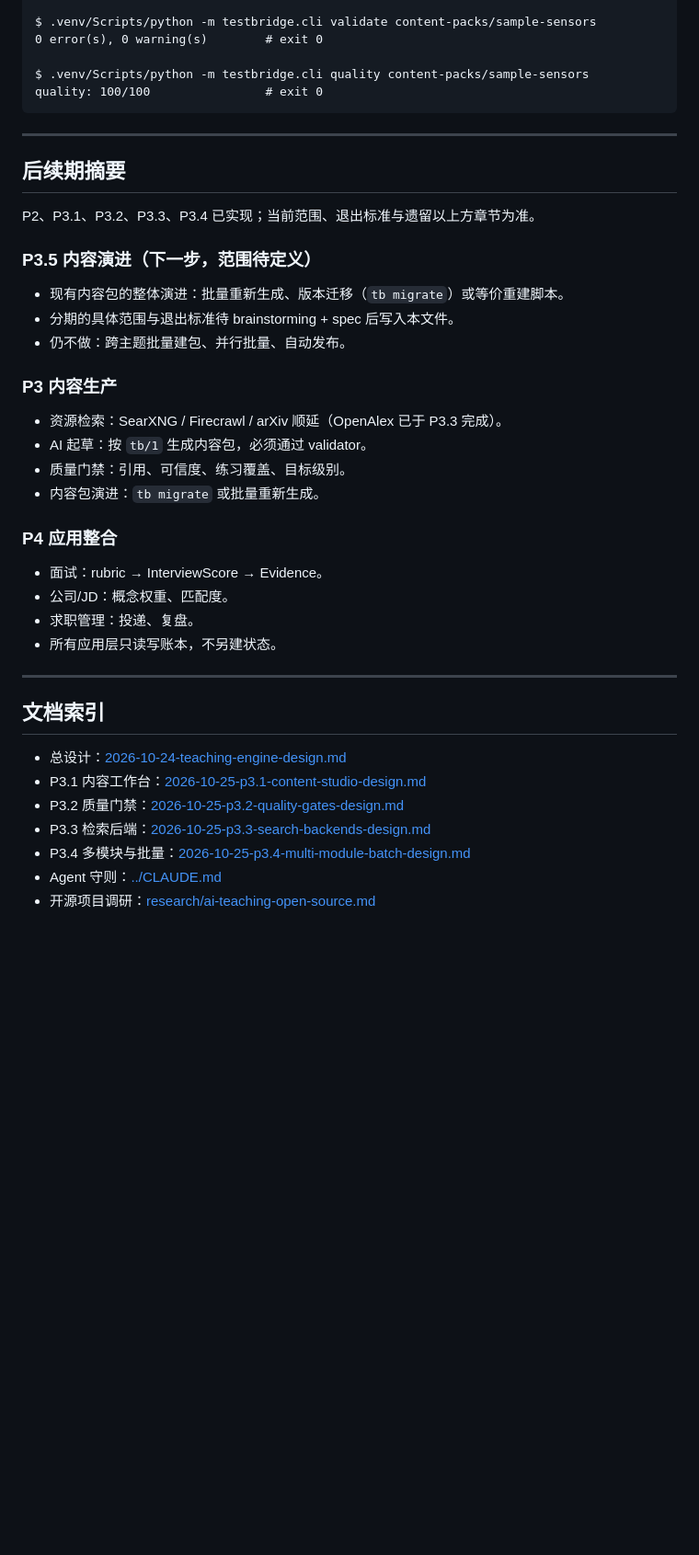
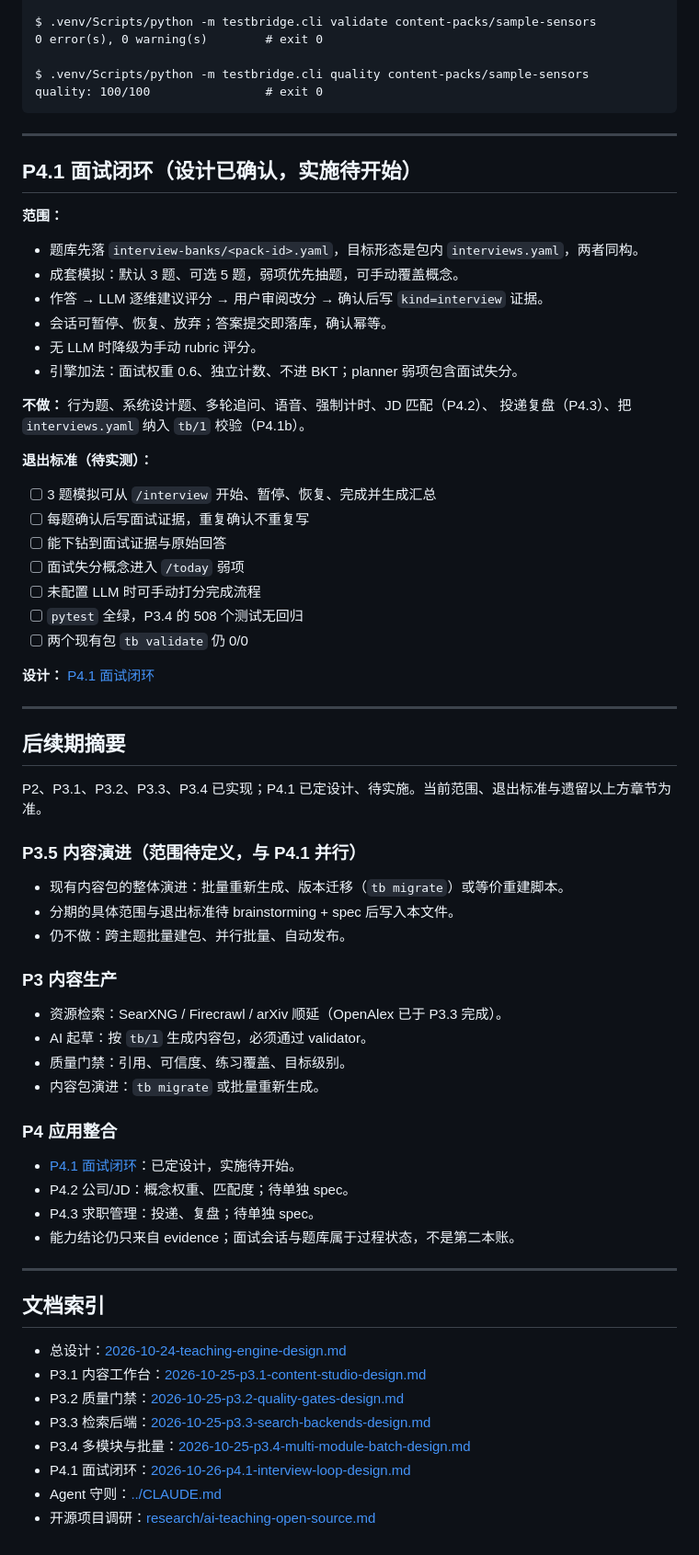
Before and after one commit to daoyuzuo/learning-robot, a Markdown page: docs/ROADMAP.md, the part around one of its changes. Shown at 92% size. GitHub-like rendering; blank space fills up the shorter version.

Commit message:
docs: spec P4.1 interview loop

```diff
--- a/docs/ROADMAP.md
+++ b/docs/ROADMAP.md
@@ -305,11 +308,39 @@ quality: 100/100                # exit 0
 
 ---
 
+## P4.1 面试闭环（设计已确认，实施待开始）
+
+**范围：**
+
+- 题库先落 `interview-banks/<pack-id>.yaml`，目标形态是包内 `interviews.yaml`，两者同构。
+- 成套模拟：默认 3 题、可选 5 题，弱项优先抽题，可手动覆盖概念。
+- 作答 → LLM 逐维建议评分 → 用户审阅改分 → 确认后写 `kind=interview` 证据。
+- 会话可暂停、恢复、放弃；答案提交即落库，确认幂等。
+- 无 LLM 时降级为手动 rubric 评分。
+- 引擎加法：面试权重 0.6、独立计数、不进 BKT；planner 弱项包含面试失分。
+
+**不做：** 行为题、系统设计题、多轮追问、语音、强制计时、JD 匹配（P4.2）、
+投递复盘（P4.3）、把 `interviews.yaml` 纳入 `tb/1` 校验（P4.1b）。
+
+**退出标准（待实测）：**
+
+- [ ] 3 题模拟可从 `/interview` 开始、暂停、恢复、完成并生成汇总
+- [ ] 每题确认后写面试证据，重复确认不重复写
+- [ ] 能下钻到面试证据与原始回答
+- [ ] 面试失分概念进入 `/today` 弱项
+- [ ] 未配置 LLM 时可手动打分完成流程
+- [ ] `pytest` 全绿，P3.4 的 508 个测试无回归
+- [ ] 两个现有包 `tb validate` 仍 0/0
+
+**设计：** [P4.1 面试闭环](superpowers/specs/2026-10-26-p4.1-interview-loop-design.md)
+
+---
+
 ## 后续期摘要
 
-P2、P3.1、P3.2、P3.3、P3.4 已实现；当前范围、退出标准与遗留以上方章节为准。
+P2、P3.1、P3.2、P3.3、P3.4 已实现；P4.1 已定设计、待实施。当前范围、退出标准与遗留以上方章节为准。
 
-### P3.5 内容演进（下一步，范围待定义）
+### P3.5 内容演进（范围待定义，与 P4.1 并行）
 
 - 现有内容包的整体演进：批量重新生成、版本迁移（`tb migrate`）或等价重建脚本。
 - 分期的具体范围与退出标准待 brainstorming + spec 后写入本文件。
@@ -324,10 +355,10 @@ P2、P3.1、P3.2、P3.3、P3.4 已实现；当前范围、退出标准与遗留
 
 ### P4 应用整合
 
-- 面试：rubric → InterviewScore → Evidence。
-- 公司/JD：概念权重、匹配度。
-- 求职管理：投递、复盘。
-- 所有应用层只读写账本，不另建状态。
+- [P4.1 面试闭环](superpowers/specs/2026-10-26-p4.1-interview-loop-design.md)：已定设计，实施待开始。
+- P4.2 公司/JD：概念权重、匹配度；待单独 spec。
+- P4.3 求职管理：投递、复盘；待单独 spec。
+- 能力结论仍只来自 evidence；面试会话与题库属于过程状态，不是第二本账。
 
 ---
 
@@ -338,5 +369,6 @@ P2、P3.1、P3.2、P3.3、P3.4 已实现；当前范围、退出标准与遗留
 - P3.2 质量门禁：[2026-10-25-p3.2-quality-gates-design.md](superpowers/specs/2026-10-25-p3.2-quality-gates-design.md)
 - P3.3 检索后端：[2026-10-25-p3.3-search-backends-design.md](superpowers/specs/2026-10-25-p3.3-search-backends-design.md)
 - P3.4 多模块与批量：[2026-10-25-p3.4-multi-module-batch-design.md](superpowers/specs/2026-10-25-p3.4-multi-module-batch-design.md)
+- P4.1 面试闭环：[2026-10-26-p4.1-interview-loop-design.md](superpowers/specs/2026-10-26-p4.1-interview-loop-design.md)
 - Agent 守则：[../CLAUDE.md](../CLAUDE.md)
 - 开源项目调研：[research/ai-teaching-open-source.md](research/ai-teaching-open-source.md)
```
Also changed, not shown: other parts of docs/ROADMAP.md (+6 -3 lines), CLAUDE.md (+23 -4 lines), 1 other file.
